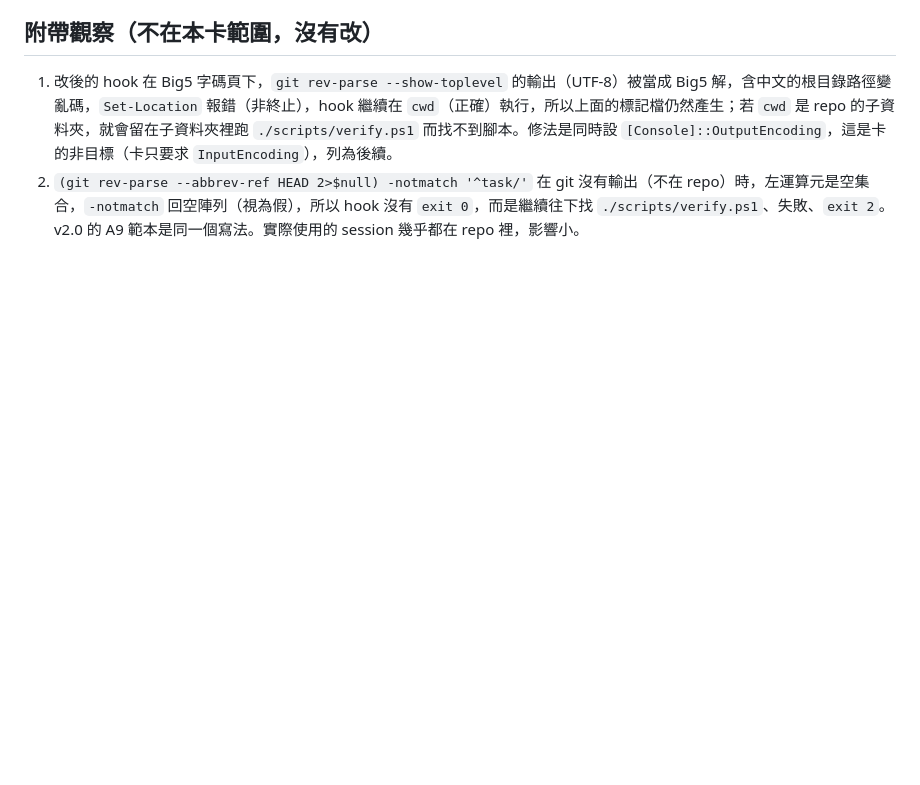
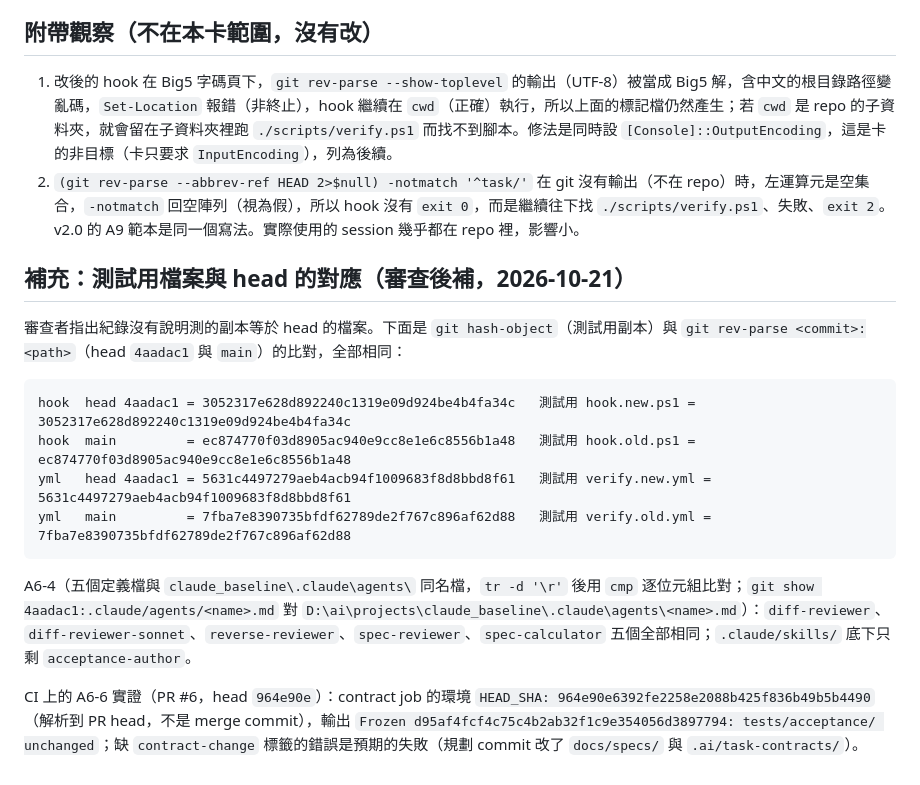
Before and after one commit to oldliuwill/Blackjack, a Markdown page: .ai/reviews/TASK-006.negative.md, the part around the change. GitHub-like rendering; blank space fills up the shorter version.

Commit message:
TASK-006: review round 1 (Opus and Fable, 0 BLOCKING), negative test provenance
Co-Authored-By: Claude Sonnet 5.5 <noreply@anthropic.com>

````diff
--- a/.ai/reviews/TASK-006.negative.md
+++ b/.ai/reviews/TASK-006.negative.md
@@ -229,3 +229,18 @@ cleanup: work exists = False
 
 1. 改後的 hook 在 Big5 字碼頁下，`git rev-parse --show-toplevel` 的輸出（UTF-8）被當成 Big5 解，含中文的根目錄路徑變亂碼，`Set-Location` 報錯（非終止），hook 繼續在 `cwd`（正確）執行，所以上面的標記檔仍然產生；若 `cwd` 是 repo 的子資料夾，就會留在子資料夾裡跑 `./scripts/verify.ps1` 而找不到腳本。修法是同時設 `[Console]::OutputEncoding`，這是卡的非目標（卡只要求 `InputEncoding`），列為後續。
 2. `(git rev-parse --abbrev-ref HEAD 2>$null) -notmatch '^task/'` 在 git 沒有輸出（不在 repo）時，左運算元是空集合，`-notmatch` 回空陣列（視為假），所以 hook 沒有 `exit 0`，而是繼續往下找 `./scripts/verify.ps1`、失敗、`exit 2`。v2.0 的 A9 範本是同一個寫法。實際使用的 session 幾乎都在 repo 裡，影響小。
+
+## 補充：測試用檔案與 head 的對應（審查後補，2026-10-21）
+
+審查者指出紀錄沒有說明測的副本等於 head 的檔案。下面是 `git hash-object`（測試用副本）與 `git rev-parse <commit>:<path>`（head `4aadac1` 與 `main`）的比對，全部相同：
+
+```text
+hook  head 4aadac1 = 3052317e628d892240c1319e09d924be4b4fa34c   測試用 hook.new.ps1 = 3052317e628d892240c1319e09d924be4b4fa34c
+hook  main         = ec874770f03d8905ac940e9cc8e1e6c8556b1a48   測試用 hook.old.ps1 = ec874770f03d8905ac940e9cc8e1e6c8556b1a48
+yml   head 4aadac1 = 5631c4497279aeb4acb94f1009683f8d8bbd8f61   測試用 verify.new.yml = 5631c4497279aeb4acb94f1009683f8d8bbd8f61
+yml   main         = 7fba7e8390735bfdf62789de2f767c896af62d88   測試用 verify.old.yml = 7fba7e8390735bfdf62789de2f767c896af62d88
+```
+
+A6-4（五個定義檔與 `claude_baseline\.claude\agents\` 同名檔，`tr -d '\r'` 後用 `cmp` 逐位元組比對；`git show 4aadac1:.claude/agents/<name>.md` 對 `D:\ai\projects\claude_baseline\.claude\agents\<name>.md`）：`diff-reviewer`、`diff-reviewer-sonnet`、`reverse-reviewer`、`spec-reviewer`、`spec-calculator` 五個全部相同；`.claude/skills/` 底下只剩 `acceptance-author`。
+
+CI 上的 A6-6 實證（PR #6，head `964e90e`）：contract job 的環境 `HEAD_SHA: 964e90e6392fe2258e2088b425f836b49b5b4490`（解析到 PR head，不是 merge commit），輸出 `Frozen d95af4fcf4c75c4b2ab32f1c9e354056d3897794: tests/acceptance/ unchanged`；缺 `contract-change` 標籤的錯誤是預期的失敗（規劃 commit 改了 `docs/specs/` 與 `.ai/task-contracts/`）。
````
Also changed, not shown: .ai/reviews/TASK-006.r1.fable.md (added, +66 -0 lines), .ai/reviews/TASK-006.r1.opus.md (added, +75 -0 lines).
